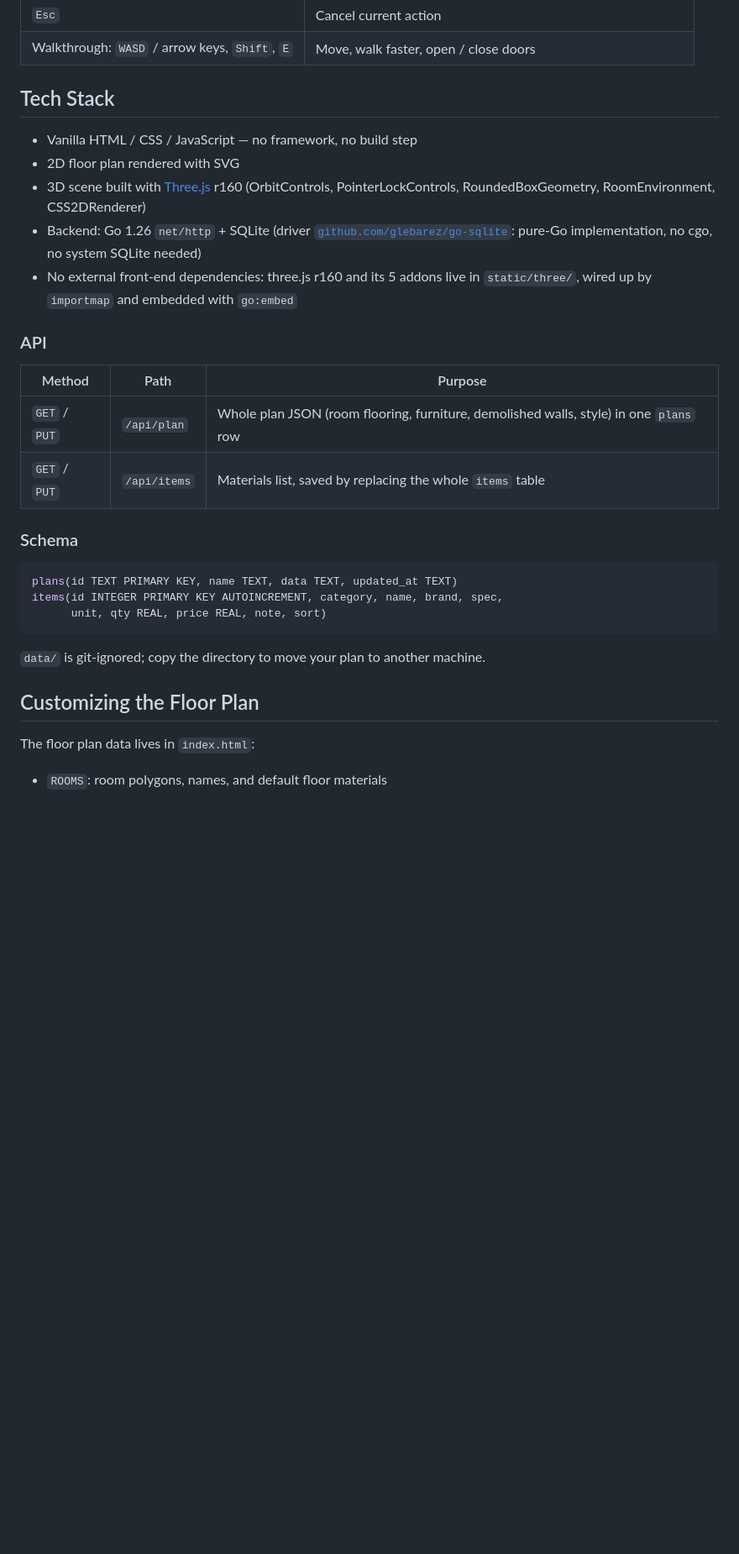
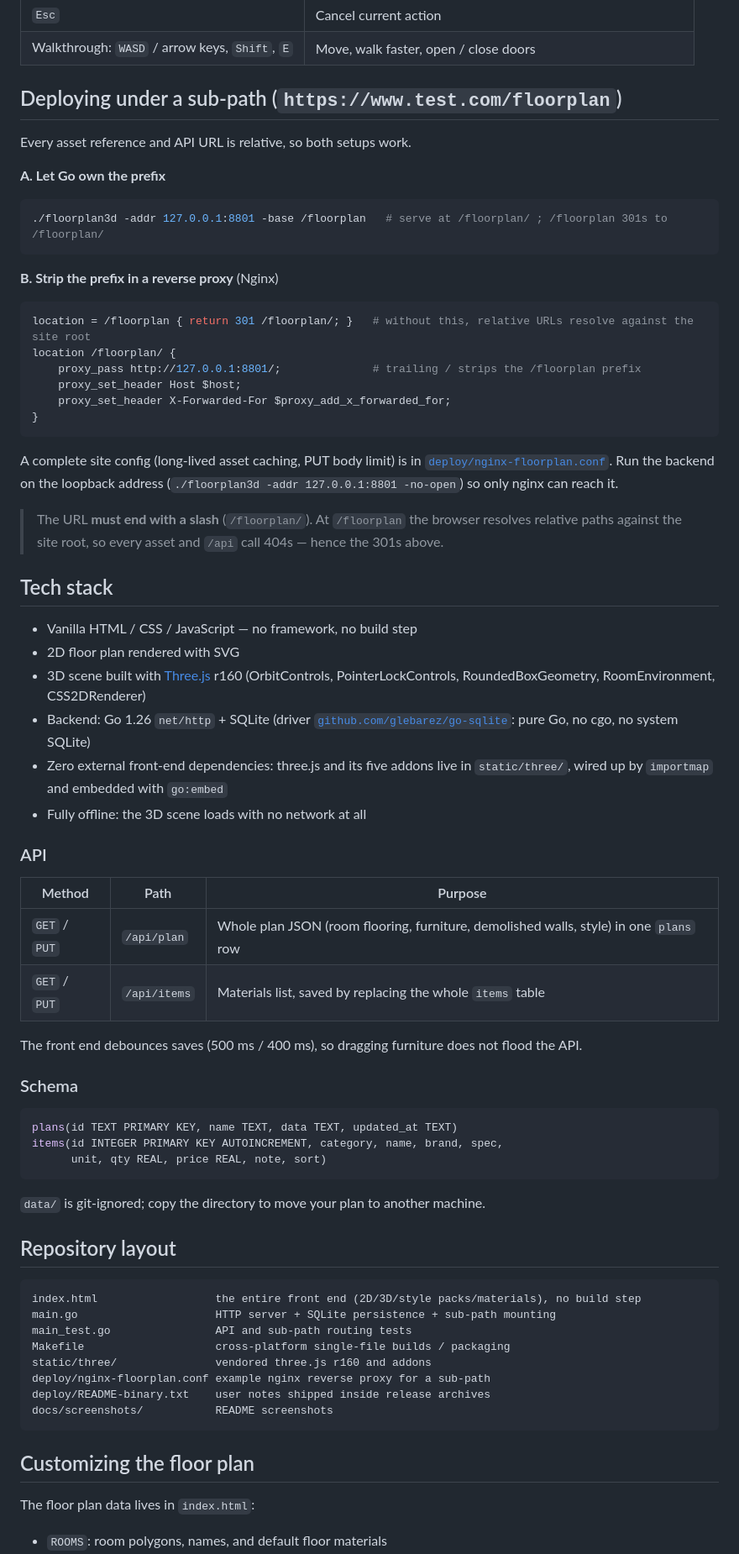
Before and after one commit to wholeai/floorplan-3d-go, a Markdown page: README.en.md, the part around one of its changes. Shown at 84% size. Drawn GitHub-style; blank space fills up the shorter version.

````diff
--- a/README.en.md
+++ b/README.en.md
@@ -110,13 +134,42 @@ A complete site config (long-lived caching for the vendored assets, PUT body lim
 | `Esc` | Cancel current action |
 | Walkthrough: `WASD` / arrow keys, `Shift`, `E` | Move, walk faster, open / close doors |
 
-## Tech Stack
+## Deploying under a sub-path (`https://www.test.com/floorplan`)
+
+Every asset reference and API URL is relative, so both setups work.
+
+**A. Let Go own the prefix**
+
+```bash
+./floorplan3d -addr 127.0.0.1:8801 -base /floorplan   # serve at /floorplan/ ; /floorplan 301s to /floorplan/
+```
+
+**B. Strip the prefix in a reverse proxy** (Nginx)
+
+```nginx
+location = /floorplan { return 301 /floorplan/; }   # without this, relative URLs resolve against the site root
+location /floorplan/ {
+    proxy_pass http://127.0.0.1:8801/;              # trailing / strips the /floorplan prefix
+    proxy_set_header Host $host;
+    proxy_set_header X-Forwarded-For $proxy_add_x_forwarded_for;
+}
+```
+
+A complete site config (long-lived asset caching, PUT body limit) is in
+[`deploy/nginx-floorplan.conf`](deploy/nginx-floorplan.conf). Run the backend on the loopback address
+(`./floorplan3d -addr 127.0.0.1:8801 -no-open`) so only nginx can reach it.
+
+> The URL **must end with a slash** (`/floorplan/`). At `/floorplan` the browser resolves relative paths
+> against the site root, so every asset and `/api` call 404s — hence the 301s above.
+
+## Tech stack
 
 - Vanilla HTML / CSS / JavaScript — no framework, no build step
 - 2D floor plan rendered with SVG
 - 3D scene built with [Three.js](https://threejs.org/) r160 (OrbitControls, PointerLockControls, RoundedBoxGeometry, RoomEnvironment, CSS2DRenderer)
-- Backend: Go 1.26 `net/http` + SQLite (driver [`github.com/glebarez/go-sqlite`](https://github.com/glebarez/go-sqlite): pure-Go implementation, no cgo, no system SQLite needed)
-- No external front-end dependencies: three.js r160 and its 5 addons live in `static/three/`, wired up by `importmap` and embedded with `go:embed`
+- Backend: Go 1.26 `net/http` + SQLite (driver [`github.com/glebarez/go-sqlite`](https://github.com/glebarez/go-sqlite): pure Go, no cgo, no system SQLite)
+- Zero external front-end dependencies: three.js and its five addons live in `static/three/`, wired up by `importmap` and embedded with `go:embed`
+- Fully offline: the 3D scene loads with no network at all
 
 ### API
 
@@ -124,6 +177,8 @@ A complete site config (long-lived caching for the vendored assets, PUT body lim
 | --- | --- | --- |
 | `GET` / `PUT` | `/api/plan` | Whole plan JSON (room flooring, furniture, demolished walls, style) in one `plans` row |
 | `GET` / `PUT` | `/api/items` | Materials list, saved by replacing the whole `items` table |
+
+The front end debounces saves (500 ms / 400 ms), so dragging furniture does not flood the API.
 
 ### Schema
 
@@ -135,7 +190,20 @@ items(id INTEGER PRIMARY KEY AUTOINCREMENT, category, name, brand, spec,
 
 `data/` is git-ignored; copy the directory to move your plan to another machine.
 
-## Customizing the Floor Plan
+## Repository layout
+
+```
+index.html                  the entire front end (2D/3D/style packs/materials), no build step
+main.go                     HTTP server + SQLite persistence + sub-path mounting
+main_test.go                API and sub-path routing tests
+Makefile                    cross-platform single-file builds / packaging
+static/three/               vendored three.js r160 and addons
+deploy/nginx-floorplan.conf example nginx reverse proxy for a sub-path
+deploy/README-binary.txt    user notes shipped inside release archives
+docs/screenshots/           README screenshots
+```
+
+## Customizing the floor plan
 
 The floor plan data lives in `index.html`:
 
````
Also changed, not shown: other parts of README.en.md (+89 -68 lines), README.md (+125 -58 lines), docs/screenshots/01-2d-plan.png (added), docs/screenshots/02-3d-modern.png (added), docs/screenshots/03-3d-chinese.png (added), docs/screenshots/04-materials.png (added), docs/screenshots/05-shell.png (added), 5 other files.
